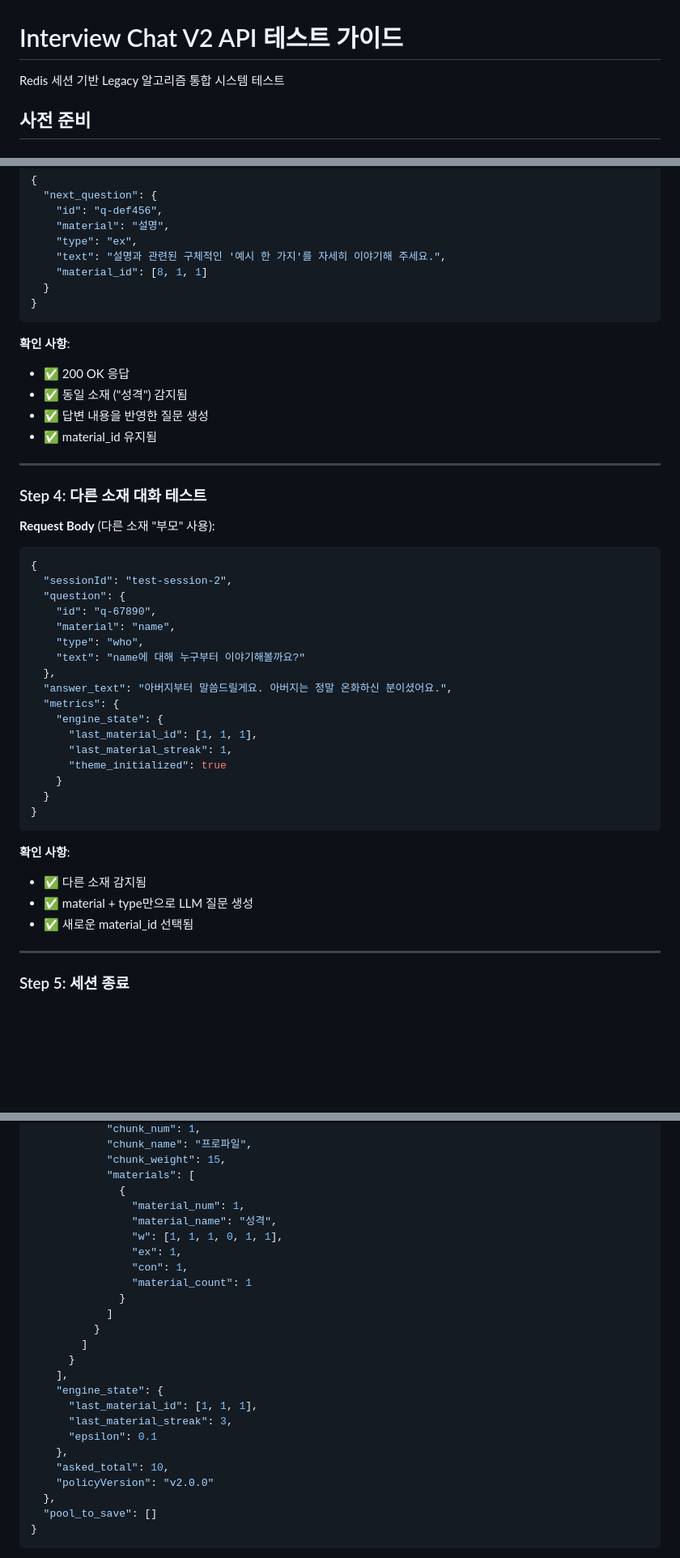
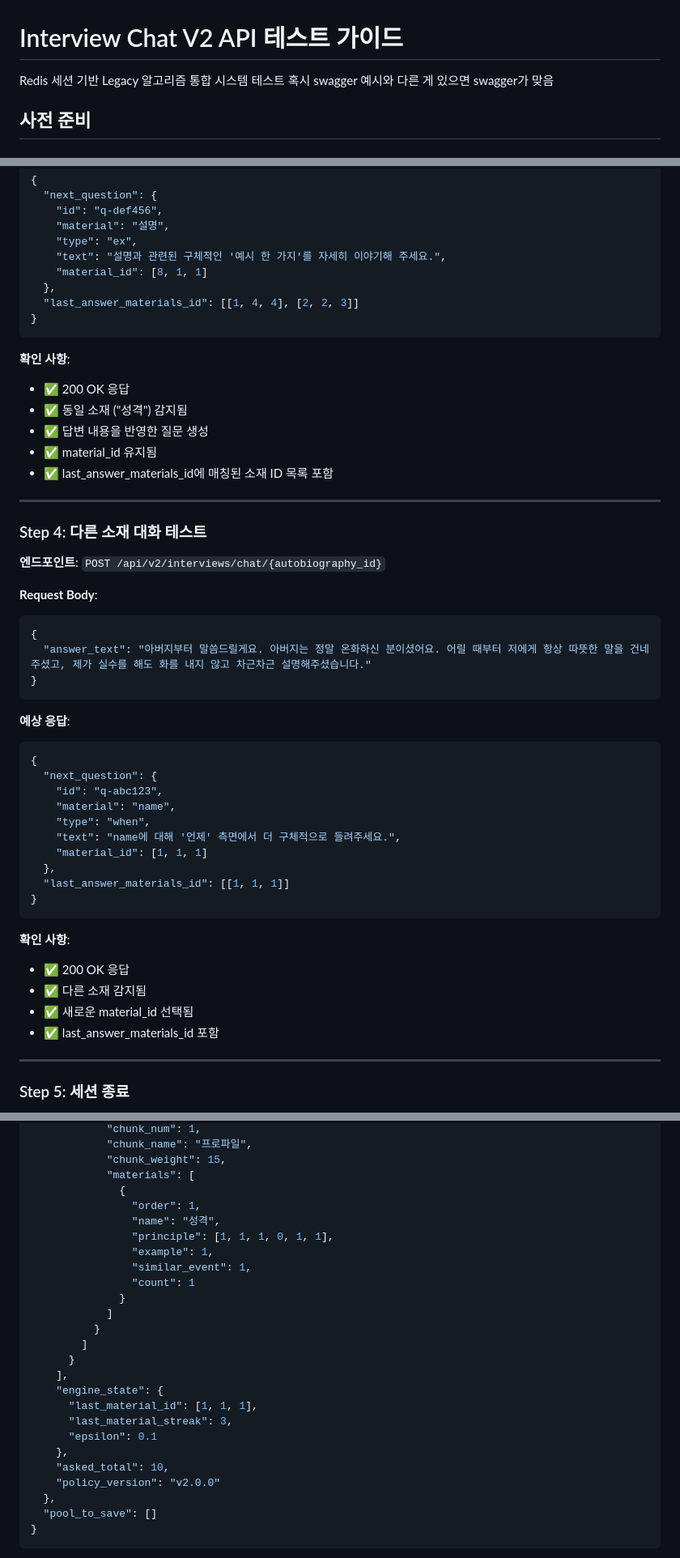
Before and after one commit to CSID-DGU/2025-2-CECD2-1-TDD-11, a Markdown page: ai/serve/TEST_GUIDE.md, 3 parts joined by grey strips. Shown: that part at 81% size. Rendered like a GitHub page; blank space fills up the shorter version.

Commit message:
docs: TEST_GUIDE.md 수정

````diff
--- a/ai/serve/TEST_GUIDE.md
+++ b/ai/serve/TEST_GUIDE.md
@@ -1,6 +1,7 @@
 # Interview Chat V2 API 테스트 가이드
 
 Redis 세션 기반 Legacy 알고리즘 통합 시스템 테스트
+혹시 swagger 예시와 다른 게 있으면 swagger가 맞음
 
 ## 사전 준비
 
@@ -191,7 +192,8 @@ http://localhost:3000/docs
     "type": "ex",
     "text": "설명과 관련된 구체적인 '예시 한 가지'를 자세히 이야기해 주세요.",
     "material_id": [8, 1, 1]
-  }
+  },
+  "last_answer_materials_id": [[1, 4, 4], [2, 2, 3]]
 }
 ```
 
@@ -200,36 +202,40 @@ http://localhost:3000/docs
 - ✅ 동일 소재 ("성격") 감지됨
 - ✅ 답변 내용을 반영한 질문 생성
 - ✅ material_id 유지됨
+- ✅ last_answer_materials_id에 매칭된 소재 ID 목록 포함
 
 ---
 
 ### Step 4: 다른 소재 대화 테스트
 
-**Request Body** (다른 소재 "부모" 사용):
+**엔드포인트**: `POST /api/v2/interviews/chat/{autobiography_id}`
+
+**Request Body**:
 ```json
 {
-  "sessionId": "test-session-2",
-  "question": {
-    "id": "q-67890",
+  "answer_text": "아버지부터 말씀드릴게요. 아버지는 정말 온화하신 분이셨어요. 어릴 때부터 저에게 항상 따뜻한 말을 건네주셨고, 제가 실수를 해도 화를 내지 않고 차근차근 설명해주셨습니다."
+}
+```
+
+**예상 응답**:
+```json
+{
+  "next_question": {
+    "id": "q-abc123",
     "material": "name",
-    "type": "who",
-    "text": "name에 대해 누구부터 이야기해볼까요?"
+    "type": "when",
+    "text": "name에 대해 '언제' 측면에서 더 구체적으로 들려주세요.",
+    "material_id": [1, 1, 1]
   },
-  "answer_text": "아버지부터 말씀드릴게요. 아버지는 정말 온화하신 분이셨어요.",
-  "metrics": {
-    "engine_state": {
-      "last_material_id": [1, 1, 1],
-      "last_material_streak": 1,
-      "theme_initialized": true
-    }
-  }
+  "last_answer_materials_id": [[1, 1, 1]]
 }
 ```
 
 **확인 사항**:
+- ✅ 200 OK 응답
 - ✅ 다른 소재 감지됨
-- ✅ material + type만으로 LLM 질문 생성
 - ✅ 새로운 material_id 선택됨
+- ✅ last_answer_materials_id 포함
 
 ---
 
@@ -259,12 +265,12 @@ http://localhost:3000/docs
             "chunk_weight": 15,
             "materials": [
               {
-                "material_num": 1,
-                "material_name": "성격",
-                "w": [1, 1, 1, 0, 1, 1],
-                "ex": 1,
-                "con": 1,
-                "material_count": 1
+                "order": 1,
+                "name": "성격",
+                "principle": [1, 1, 1, 0, 1, 1],
+                "example": 1,
+                "similar_event": 1,
+                "count": 1
               }
             ]
           }
@@ -277,7 +283,7 @@ http://localhost:3000/docs
       "epsilon": 0.1
     },
     "asked_total": 10,
-    "policyVersion": "v2.0.0"
+    "policy_version": "v2.0.0"
   },
   "pool_to_save": []
 }
````
Also changed, not shown: other parts of ai/serve/TEST_GUIDE.md (+0 -1 lines).
